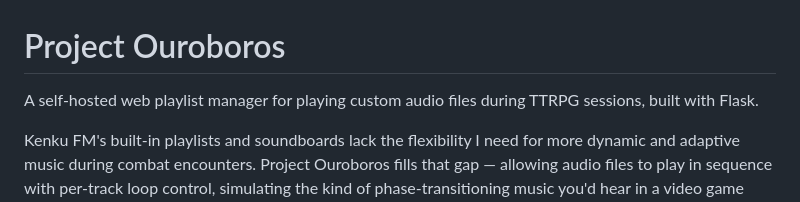
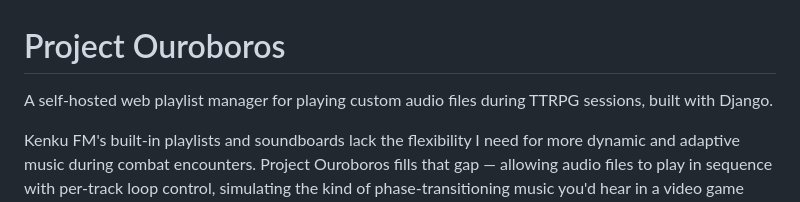
Before and after one commit to CodingSheep/Project-Ouroboros, a Markdown page: README.md, the part around the change. Rendered like a GitHub page.

```diff
--- a/README.md
+++ b/README.md
@@ -1,6 +1,6 @@
 # Project Ouroboros
 
-A self-hosted web playlist manager for playing custom audio files during TTRPG sessions, built with Flask.
+A self-hosted web playlist manager for playing custom audio files during TTRPG sessions, built with Django.
 
 Kenku FM's built-in playlists and soundboards lack the flexibility I need for more dynamic and adaptive music during combat encounters. Project Ouroboros fills that gap — allowing audio files to play in sequence with per-track loop control, simulating the kind of phase-transitioning music you'd hear in a video game boss fight.
 
```
